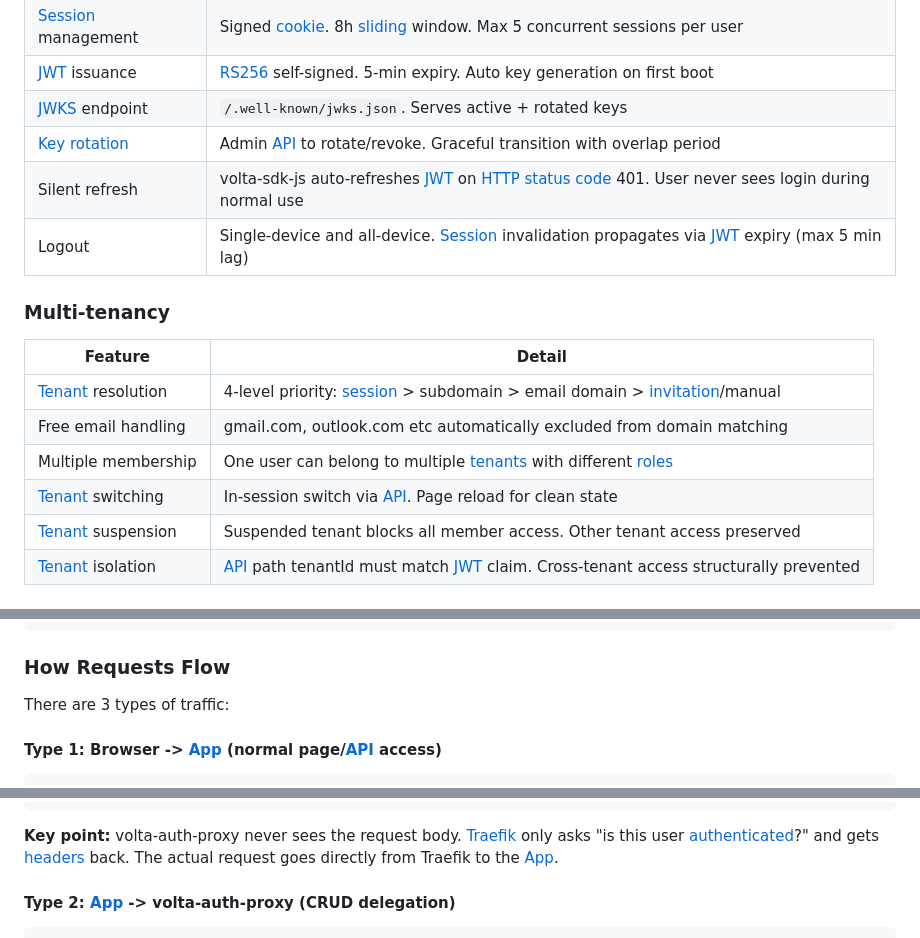
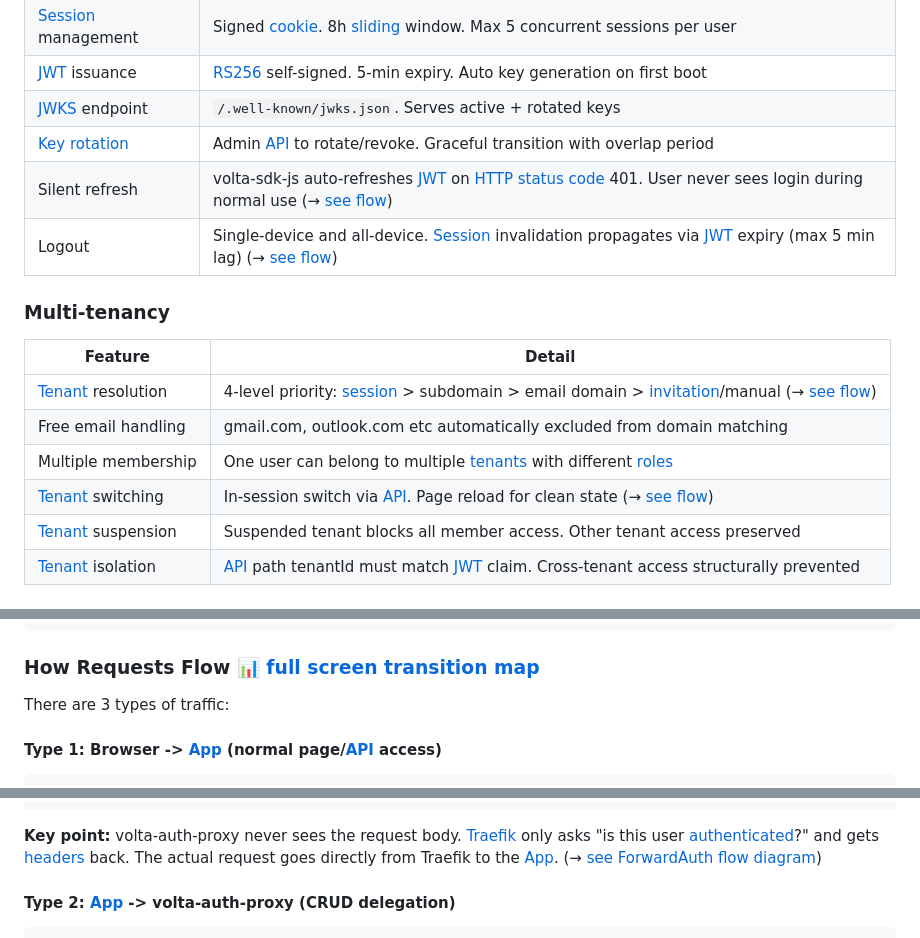
Before and after one commit to opaopa6969/volta-auth-proxy, a Markdown page: README.md, 3 parts joined by grey strips. GitHub-like rendering.

````diff
--- a/README.md
+++ b/README.md
@@ -70,17 +70,17 @@ volta is the lightest, most controllable option. The [tradeoff](docs/glossary/tr
 | [JWT](docs/glossary/jwt.md) issuance | [RS256](docs/glossary/rs256.md) self-signed. 5-min expiry. Auto key generation on first boot |
 | [JWKS](docs/glossary/jwks.md) endpoint | `/.well-known/jwks.json`. Serves active + rotated keys |
 | [Key rotation](docs/glossary/key-rotation.md) | Admin [API](docs/glossary/api.md) to rotate/revoke. Graceful transition with overlap period |
-| Silent refresh | volta-sdk-js auto-refreshes [JWT](docs/glossary/jwt.md) on [HTTP status code](docs/glossary/http-status-codes.md) 401. User never sees login during normal use |
-| Logout | Single-device and all-device. [Session](docs/glossary/session.md) invalidation propagates via [JWT](docs/glossary/jwt.md) expiry (max 5 min lag) |
+| Silent refresh | volta-sdk-js auto-refreshes [JWT](docs/glossary/jwt.md) on [HTTP status code](docs/glossary/http-status-codes.md) 401. User never sees login during normal use (→ [see flow](dge/specs/ui-flow.md#flow-5-session-expired---silent-refresh)) |
+| Logout | Single-device and all-device. [Session](docs/glossary/session.md) invalidation propagates via [JWT](docs/glossary/jwt.md) expiry (max 5 min lag) (→ [see flow](dge/specs/ui-flow.md#flow-6-logout)) |
 
 ### Multi-tenancy
 
 | Feature | Detail |
 |---------|--------|
-| [Tenant](docs/glossary/tenant.md) resolution | 4-level priority: [session](docs/glossary/session.md) > subdomain > email domain > [invitation](docs/glossary/invitation-flow.md)/manual |
+| [Tenant](docs/glossary/tenant.md) resolution | 4-level priority: [session](docs/glossary/session.md) > subdomain > email domain > [invitation](docs/glossary/invitation-flow.md)/manual (→ [see flow](dge/specs/ui-flow.md#flow-3-tenant-selection)) |
 | Free email handling | gmail.com, outlook.com etc automatically excluded from domain matching |
 | Multiple membership | One user can belong to multiple [tenants](docs/glossary/tenant.md) with different [roles](docs/glossary/role.md) |
-| [Tenant](docs/glossary/tenant.md) switching | In-session switch via [API](docs/glossary/api.md). Page reload for clean state |
+| [Tenant](docs/glossary/tenant.md) switching | In-session switch via [API](docs/glossary/api.md). Page reload for clean state (→ [see flow](dge/specs/ui-flow.md#flow-4-tenant-switch-during-session)) |
 | [Tenant](docs/glossary/tenant.md) suspension | Suspended tenant blocks all member access. Other tenant access preserved |
 | [Tenant](docs/glossary/tenant.md) isolation | [API](docs/glossary/api.md) path tenantId must match [JWT](docs/glossary/jwt.md) claim. Cross-tenant access structurally prevented |
 
@@ -378,7 +378,7 @@ app.get("/app/team", ctx -> {
                        └─────────┘         └─────────┘
 ```
 
-### How Requests Flow
+### How Requests Flow [📊 full screen transition map](dge/specs/ui-flow.md#full-screen-transition-map)
 
 There are 3 types of traffic:
 
@@ -408,7 +408,7 @@ Browser ─── GET /dashboard ───► Traefik
                (reads headers)
 ```
 
-**Key point:** volta-auth-proxy never sees the request body. [Traefik](docs/glossary/reverse-proxy.md) only asks "is this user [authenticated](docs/glossary/authentication-vs-authorization.md)?" and gets [headers](docs/glossary/header.md) back. The actual request goes directly from Traefik to the [App](docs/glossary/downstream-app.md).
+**Key point:** volta-auth-proxy never sees the request body. [Traefik](docs/glossary/reverse-proxy.md) only asks "is this user [authenticated](docs/glossary/authentication-vs-authorization.md)?" and gets [headers](docs/glossary/header.md) back. The actual request goes directly from Traefik to the [App](docs/glossary/downstream-app.md). (→ [see ForwardAuth flow diagram](dge/specs/ui-flow.md#flow-2-returning-user---session-valid))
 
 #### Type 2: [App](docs/glossary/downstream-app.md) -> volta-auth-proxy (CRUD delegation)
 
````
Also changed, not shown: other parts of README.md (+16 -16 lines), README.ja.md (+14 -14 lines), dge/specs/implementation-all-phases.md (+14 -14 lines).
